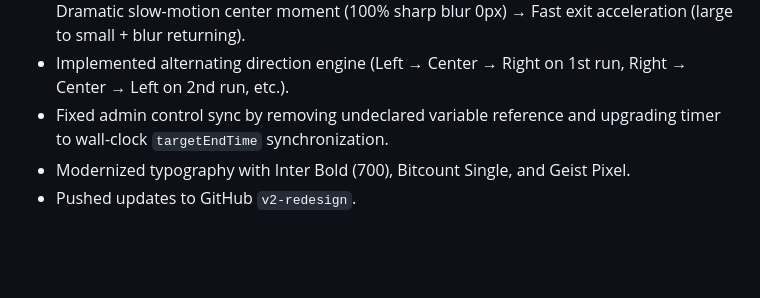
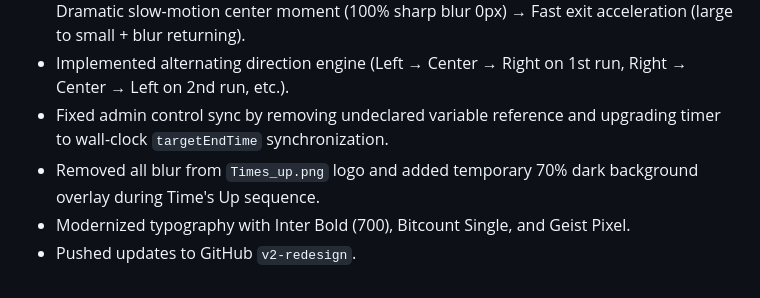
Before and after one commit to JimiR3d/the-hustle, a Markdown page: project_history.md, the part around the change. GitHub-like rendering; blank space fills up the shorter version.

```diff
--- a/project_history.md
+++ b/project_history.md
@@ -60,5 +60,6 @@
 - Built multi-phase GSAP fly-through animation: Fast entrance (small to large + blur fading) &rarr; Dramatic slow-motion center moment (100% sharp blur 0px) &rarr; Fast exit acceleration (large to small + blur returning).
 - Implemented alternating direction engine (Left &rarr; Center &rarr; Right on 1st run, Right &rarr; Center &rarr; Left on 2nd run, etc.).
 - Fixed admin control sync by removing undeclared variable reference and upgrading timer to wall-clock `targetEndTime` synchronization.
+- Removed all blur from `Times_up.png` logo and added temporary 70% dark background overlay during Time's Up sequence.
 - Modernized typography with Inter Bold (700), Bitcount Single, and Geist Pixel.
 - Pushed updates to GitHub `v2-redesign`.
```
Also changed, not shown: GEMINI.md (+11 -9 lines).
